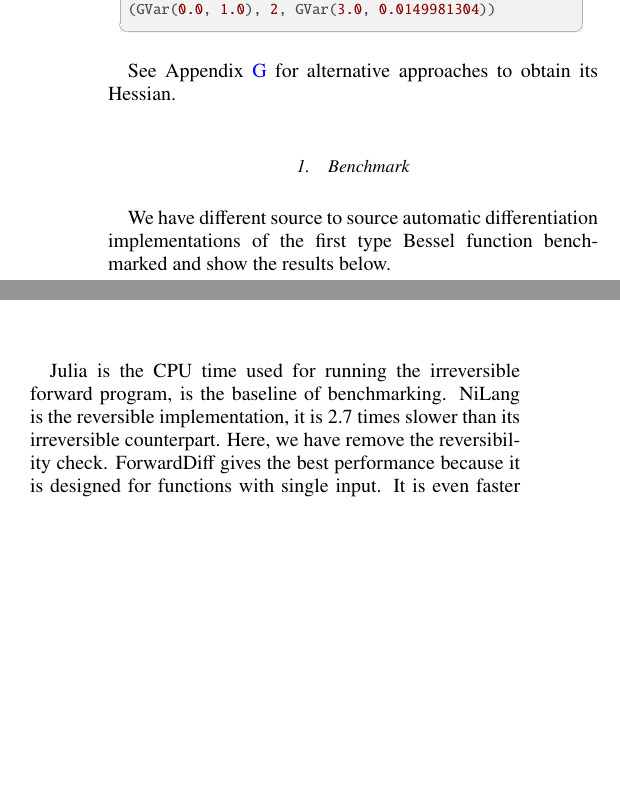
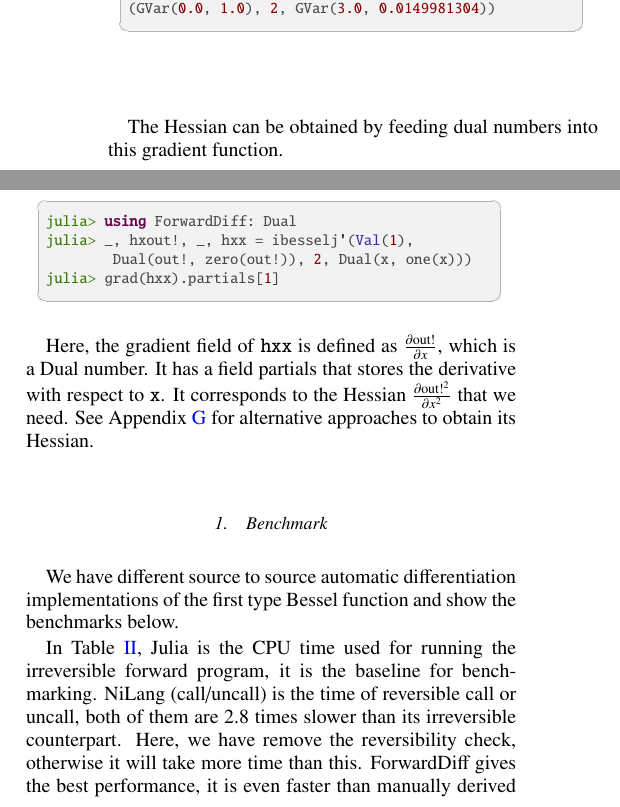
Before and after one commit to GiggleLiu/nilangpaper, a LaTeX paper (invc.tex): two parts of the columns of page 10 of 24, joined at a grey line, cut so that both start at the same text, the shorter picture padded with empty space. The pictures show the PDF file invc.pdf that the author committed with the source.

Commit message:
update invc.tex

```diff
--- a/invc.tex
+++ b/invc.tex
@@ -914,7 +914,7 @@ One can obtain gradient of this function by calling \texttt{ibesselj\textquotesi
 
 \begin{minipage}{.44\textwidth}
 \begin{lstlisting}
-julia> out!, x = 0.0, 3.0
+julia> out!, x = 0.0, 1.0
 (0.0, 3.0)
 
 julia> ibesselj'(Val(1), out!, 2, x)
@@ -922,10 +922,24 @@ julia> ibesselj'(Val(1), out!, 2, x)
 \end{lstlisting}
 \end{minipage}
 
+The Hessian can be obtained by feeding dual numbers into this gradient function.
+
+\begin{minipage}{.44\textwidth}
+\begin{lstlisting}
+julia> using ForwardDiff: Dual
+julia> _, hxout!, _, hxx = ibesselj'(Val(1),
+        Dual(out!, zero(out!)), 2, Dual(x, one(x)))
+julia> grad(hxx).partials[1]
+\end{lstlisting}
+\end{minipage}
+
+Here, the gradient field of \texttt{hxx} is defined as $\frac{\partial {\rm out!}}{\partial x}$, which is a Dual number.
+It has a field partials that stores the derivative with respect to \texttt{x}.
+It corresponds to the Hessian $\frac{\partial{\rm out!}^2}{\partial x^2}$ that we need.
 See \App{app:hessian} for alternative approaches to obtain its Hessian.
 
 \subsubsection{Benchmark}
-We have different source to source automatic differentiation implementations of the first type Bessel function benchmarked and show the results below.
+We have different source to source automatic differentiation implementations of the first type Bessel function and show the benchmarks below.
 \begin{table}[h!]\centering
 \begin{minipage}{\columnwidth}
 \ra{1.3}
@@ -952,8 +966,7 @@ We have different source to source automatic differentiation implementations of
 \end{minipage}
 \end{table}
 
-Julia is the CPU time used for running the irreversible forward program, is the baseline of benchmarking.
-NiLang is the reversible implementation, it is 2.7 times slower than its irreversible counterpart. Here, we have remove the reversibility check.
-ForwardDiff gives the best performance because it is designed for functions with single input.
-It is even faster than manually derived gradients
+In \Tbl{tbl:besselj}, Julia is the CPU time used for running the irreversible forward program, it is the baseline for benchmarking.
+NiLang (call/uncall) is the time of reversible call or uncall, both of them are 2.8 times slower than its irreversible counterpart. Here, we have remove the reversibility check, otherwise it will take more time than this.
+ForwardDiff gives the best performance, it is even faster than manually derived gradients
 \begin{equation}
```
Also changed, not shown: invc.pdf, invc.tex (13 more changed lines).
